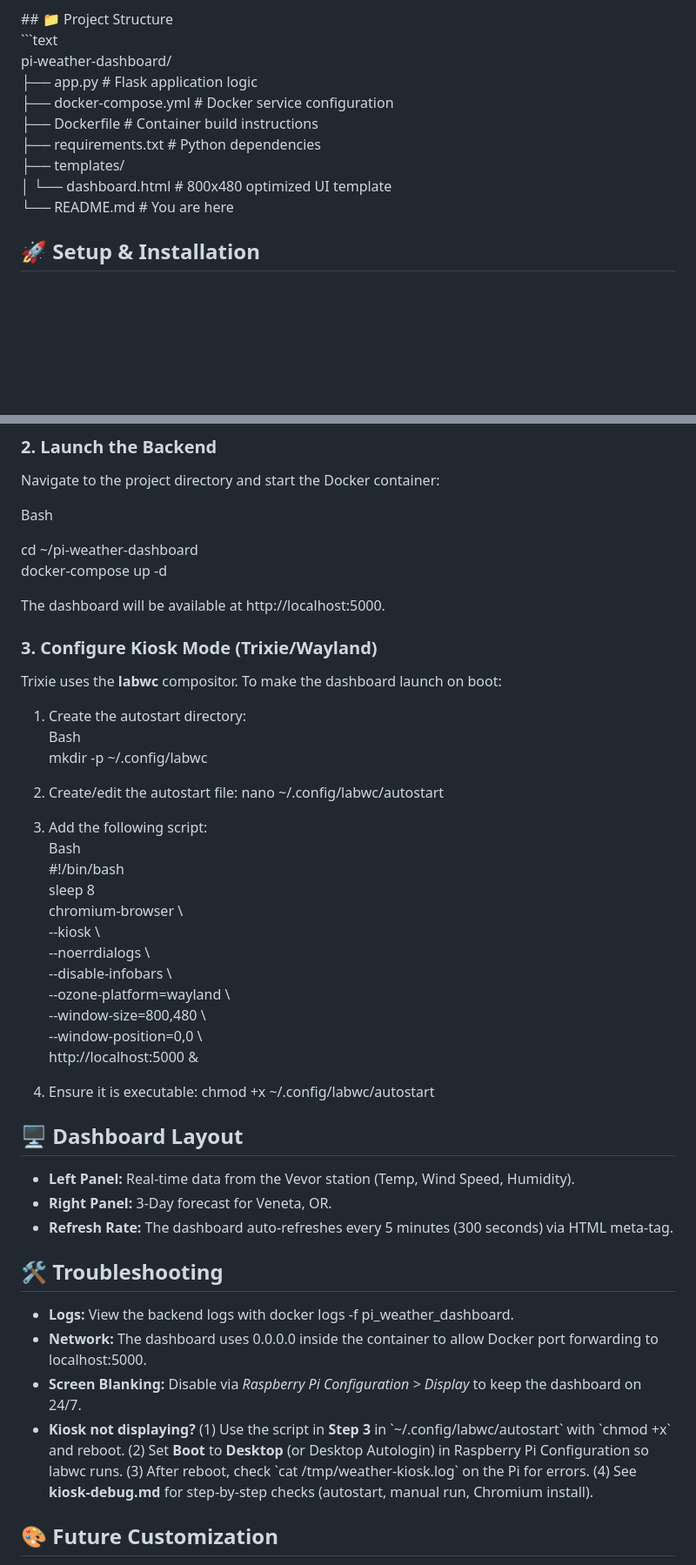
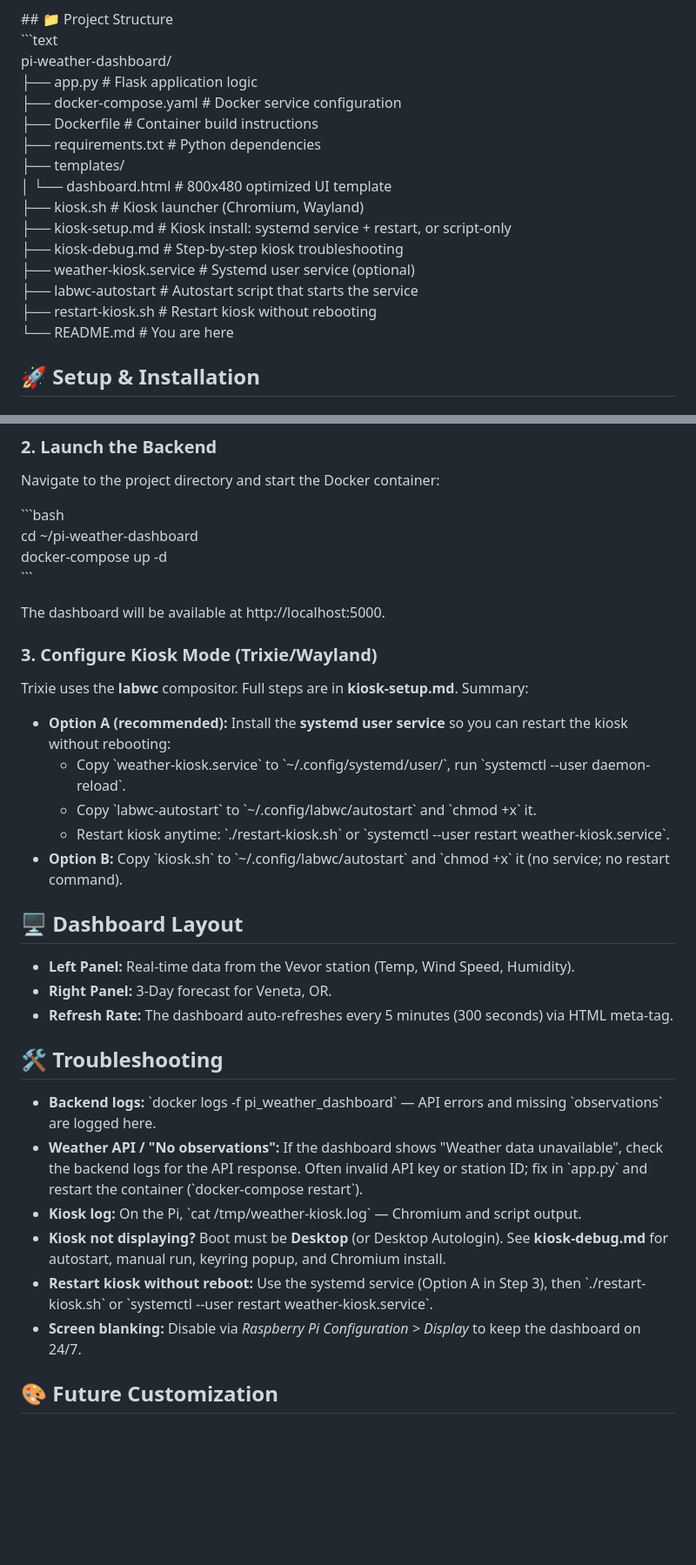
Before and after one commit to tomsepe/pi-weather-dashboard, a Markdown page: README.md, 2 parts joined by grey strips. Shown at 87% size. GitHub-like rendering; blank space fills up the shorter version.

```diff
--- a/README.md
+++ b/README.md
@@ -16,13 +16,19 @@ A standalone, kiosk-mode weather station dashboard for the Raspberry Pi 4 \+ 7"
 \#\# 📁 Project Structure
 \`\`\`text
 pi-weather-dashboard/
-├── app.py                \# Flask application logic
-├── docker-compose.yml     \# Docker service configuration
-├── Dockerfile             \# Container build instructions
-├── requirements.txt       \# Python dependencies
+├── app.py                  \# Flask application logic
+├── docker-compose.yaml     \# Docker service configuration
+├── Dockerfile              \# Container build instructions
+├── requirements.txt        \# Python dependencies
 ├── templates/
-│   └── dashboard.html     \# 800x480 optimized UI template
-└── README.md              \# You are here
+│   └── dashboard.html       \# 800x480 optimized UI template
+├── kiosk.sh                \# Kiosk launcher (Chromium, Wayland)
+├── kiosk-setup.md           \# Kiosk install: systemd service + restart, or script-only
+├── kiosk-debug.md           \# Step-by-step kiosk troubleshooting
+├── weather-kiosk.service   \# Systemd user service (optional)
+├── labwc-autostart          \# Autostart script that starts the service
+├── restart-kiosk.sh        \# Restart kiosk without rebooting
+└── README.md                \# You are here
 
 ## **🚀 Setup & Installation**
 
@@ -37,36 +43,22 @@ Ensure you have your **Weather Underground API Key** and **Station ID**. Update
 
 Navigate to the project directory and start the Docker container:
 
-Bash
-
+\`\`\`bash
 cd \~/pi-weather-dashboard
 docker-compose up \-d
+\`\`\`
 
 The dashboard will be available at http://localhost:5000.
 
 ### **3\. Configure Kiosk Mode (Trixie/Wayland)**
 
-Trixie uses the **labwc** compositor. To make the dashboard launch on boot:
+Trixie uses the **labwc** compositor. Full steps are in **kiosk-setup.md**. Summary:
 
-1. Create the autostart directory:
-   Bash
-   mkdir \-p \~/.config/labwc
-
-2. Create/edit the autostart file: nano \~/.config/labwc/autostart
-3. Add the following script:
-   Bash
-   \#\!/bin/bash
-   sleep 8
-   chromium-browser \\
-     \--kiosk \\
-     \--noerrdialogs \\
-     \--disable-infobars \\
-     \--ozone-platform=wayland \\
-     \--window-size=800,480 \\
-     \--window-position=0,0 \\
-     http://localhost:5000 &
-
-4. Ensure it is executable: chmod \+x \~/.config/labwc/autostart
+* **Option A (recommended):** Install the **systemd user service** so you can restart the kiosk without rebooting:
+  * Copy \`weather-kiosk.service\` to \`\~/.config/systemd/user/\`, run \`systemctl --user daemon-reload\`.
+  * Copy \`labwc-autostart\` to \`\~/.config/labwc/autostart\` and \`chmod +x\` it.
+  * Restart kiosk anytime: \`./restart-kiosk.sh\` or \`systemctl --user restart weather-kiosk.service\`.
+* **Option B:** Copy \`kiosk.sh\` to \`\~/.config/labwc/autostart\` and \`chmod +x\` it (no service; no restart command).
 
 ## **🖥 Dashboard Layout**
 
@@ -76,10 +68,12 @@ Trixie uses the **labwc** compositor. To make the dashboard launch on boot:
 
 ## **🛠 Troubleshooting**
 
-* **Logs:** View the backend logs with docker logs \-f pi\_weather\_dashboard.
-* **Network:** The dashboard uses 0.0.0.0 inside the container to allow Docker port forwarding to localhost:5000.
-* **Screen Blanking:** Disable via *Raspberry Pi Configuration \> Display* to keep the dashboard on 24/7.
-* **Kiosk not displaying?** (1) Use the script in **Step 3** in \`\~/.config/labwc/autostart\` with \`chmod +x\` and reboot. (2) Set **Boot** to **Desktop** (or Desktop Autologin) in Raspberry Pi Configuration so labwc runs. (3) After reboot, check \`cat /tmp/weather-kiosk.log\` on the Pi for errors. (4) See **kiosk-debug.md** for step-by-step checks (autostart, manual run, Chromium install).
+* **Backend logs:** \`docker logs -f pi_weather_dashboard\` — API errors and missing \`observations\` are logged here.
+* **Weather API / "No observations":** If the dashboard shows "Weather data unavailable", check the backend logs for the API response. Often invalid API key or station ID; fix in \`app.py\` and restart the container (\`docker-compose restart\`).
+* **Kiosk log:** On the Pi, \`cat /tmp/weather-kiosk.log\` — Chromium and script output.
+* **Kiosk not displaying?** Boot must be **Desktop** (or Desktop Autologin). See **kiosk-debug.md** for autostart, manual run, keyring popup, and Chromium install.
+* **Restart kiosk without reboot:** Use the systemd service (Option A in Step 3), then \`./restart-kiosk.sh\` or \`systemctl --user restart weather-kiosk.service\`.
+* **Screen blanking:** Disable via *Raspberry Pi Configuration \> Display* to keep the dashboard on 24/7.
 
 ## **🎨 Future Customization**
 
```
